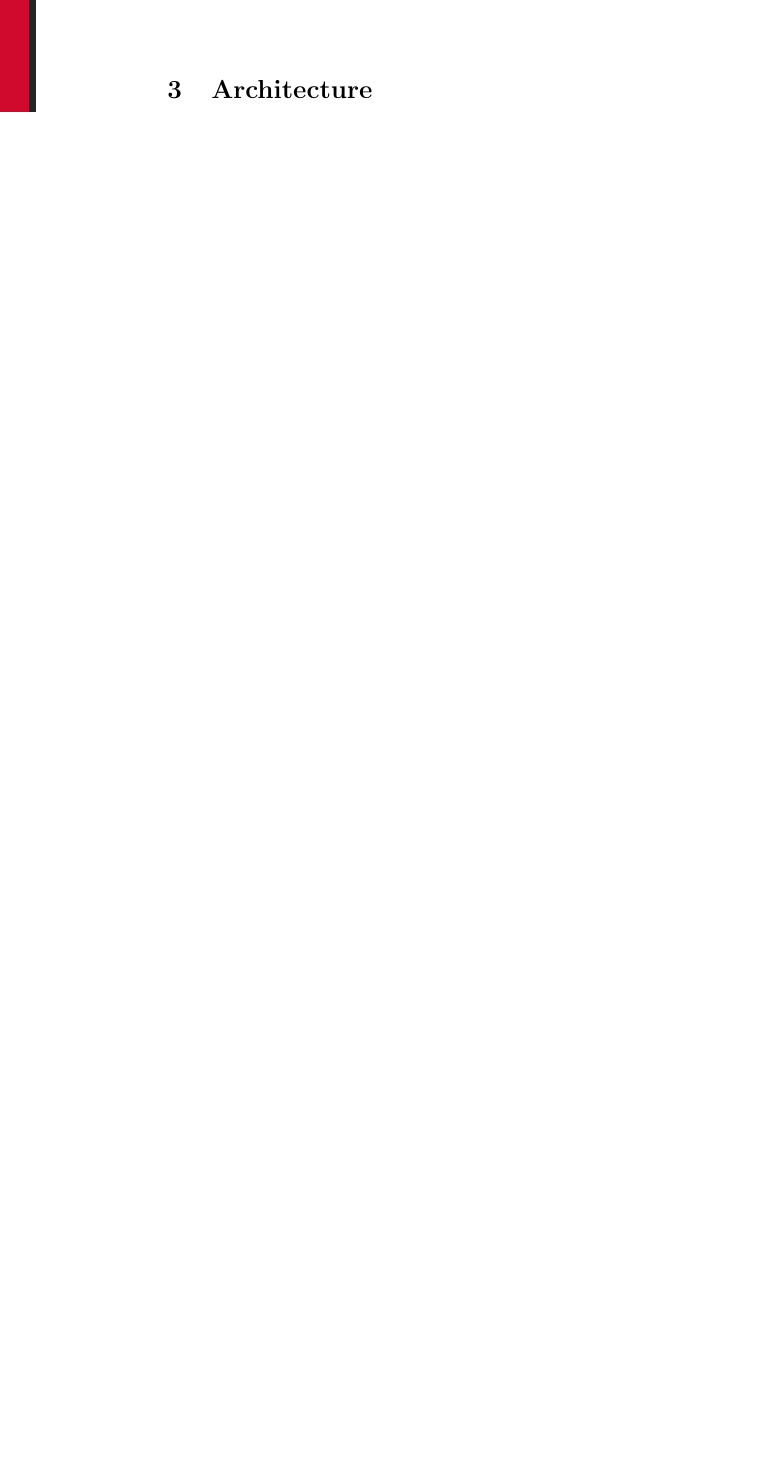
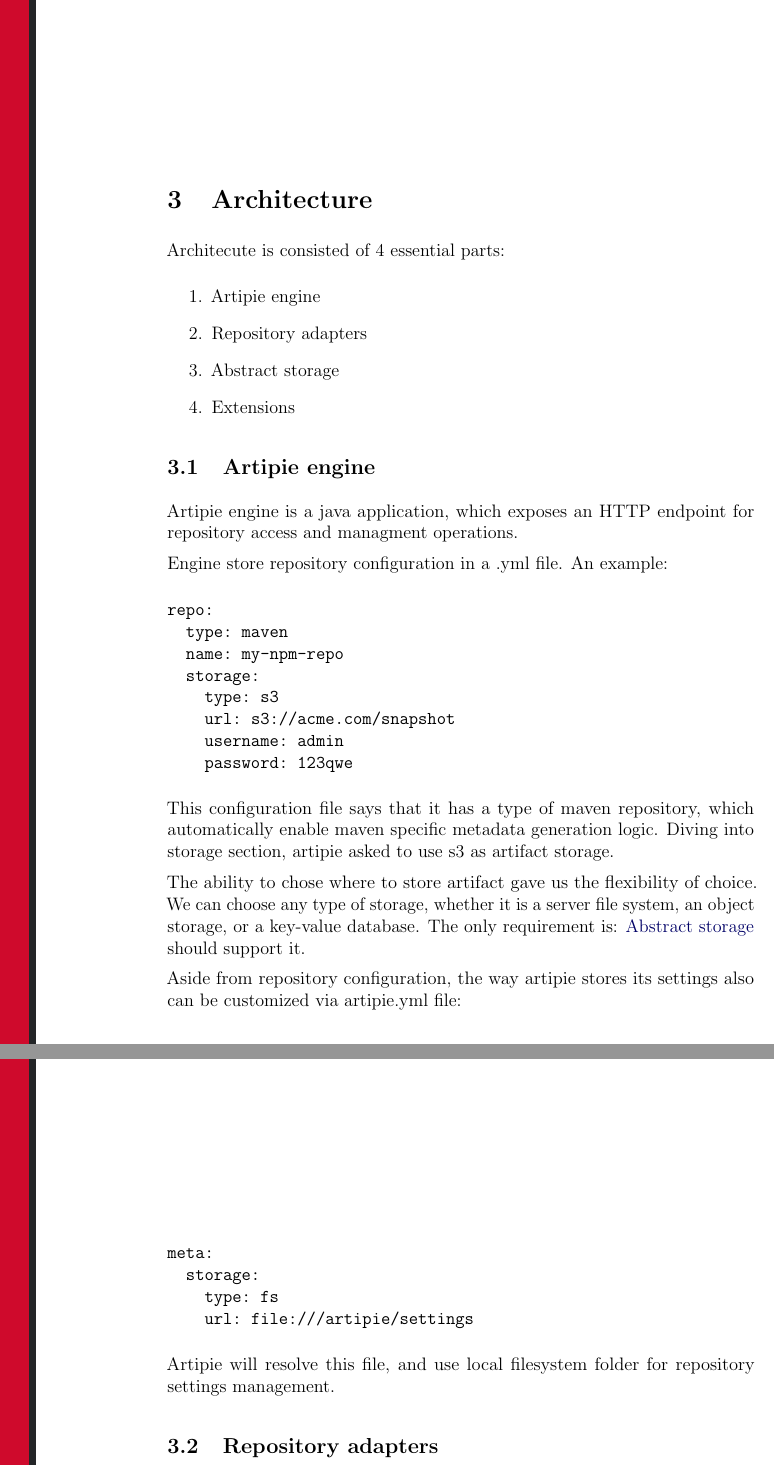
Before and after one commit to artipie/white-paper, a LaTeX paper (wp.tex): part of page 6 of 6 before the commit and two parts of pages 6 and 7 of 8 after it, the two joined at a grey line, cut so that both start at the same text, the shorter picture padded with empty space. Compiled offline with pdfLaTeX.

Commit message:
add arch section

```diff
--- a/wp.tex
+++ b/wp.tex
@@ -10,6 +10,7 @@
 \usepackage{setspace}
 \usepackage{pgfplots}
 \usepackage{graphicx}
+\usepackage{fancyvrb}
 \usepackage[absolute]{textpos}\TPGrid{16}{16}
 \usepackage{tikz}
   \usetikzlibrary{shapes}
@@ -289,4 +290,46 @@ Smaller companies may have lower expectations.
 
 \section{Architecture}
 
+Architecute is consisted of 4 essential parts:
+\begin{enumerate}
+	\item Artipie engine
+	\item Repository adapters
+	\item Abstract storage
+	\item Extensions
+\end{enumerate}
+\subsection{Artipie engine}
+\label{sec:arti-engine}
+Artipie engine is a java application, which exposes an HTTP endpoint for repository access and managment operations.
 
+Engine store repository configuration in a .yml file. An example:
+\begin{Verbatim}[tabsize=2]
+repo:
+	type: maven
+	name: my-npm-repo
+	storage:
+		type: s3
+		url: s3://acme.com/snapshot
+		username: admin
+    password: 123qwe
+ \end{Verbatim}
+
+This configuration file says that it has a type of maven repository,
+which automatically enable maven specific metadata generation logic.
+Diving into storage section, artipie asked to use s3 as artifact storage.
+
+The ability to chose where to store artifact gave us the flexibility of choice.
+We can choose any type of storage, whether it is a server file system,
+an object storage, or a key-value database.
+The only requirement is: \hyperref[sec:asto]{Abstract storage} should support it.
+
+Aside from repository configuration, the way artipie stores its settings
+also can be customized via artipie.yml file:
+\begin{Verbatim}[tabsize=2]
+meta:
+  storage:
+    type: fs
+    url: file:///artipie/settings
+\end{Verbatim}
+Artipie will resolve this file, and use local filesystem folder for repository settings management.
+
+\subsection{Repository adapters}
```
Also changed, not shown: wp.tex (18 more changed lines).
